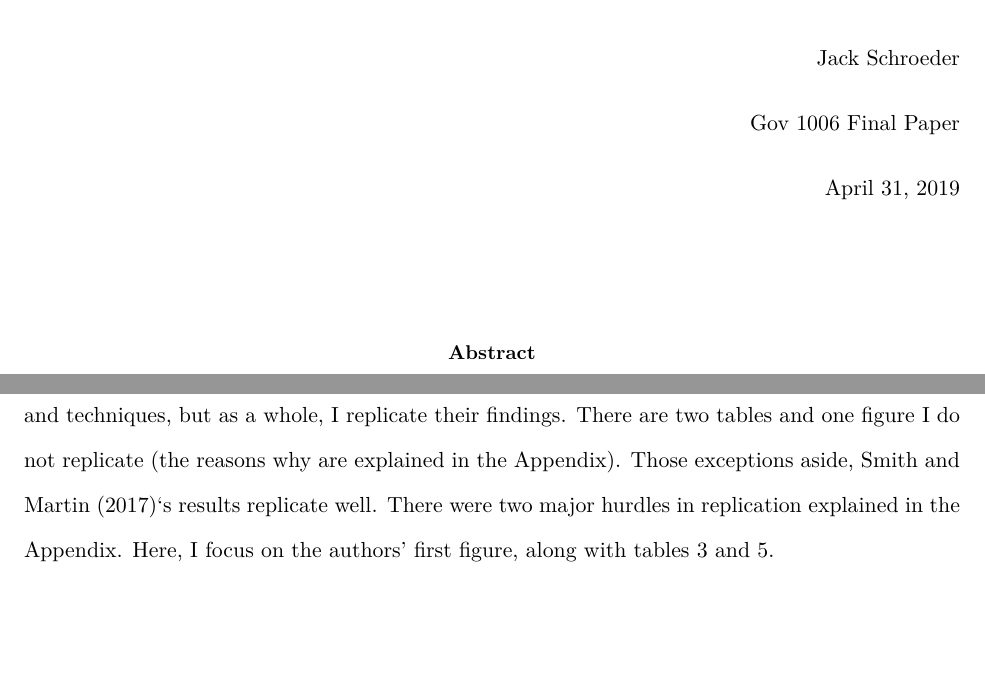
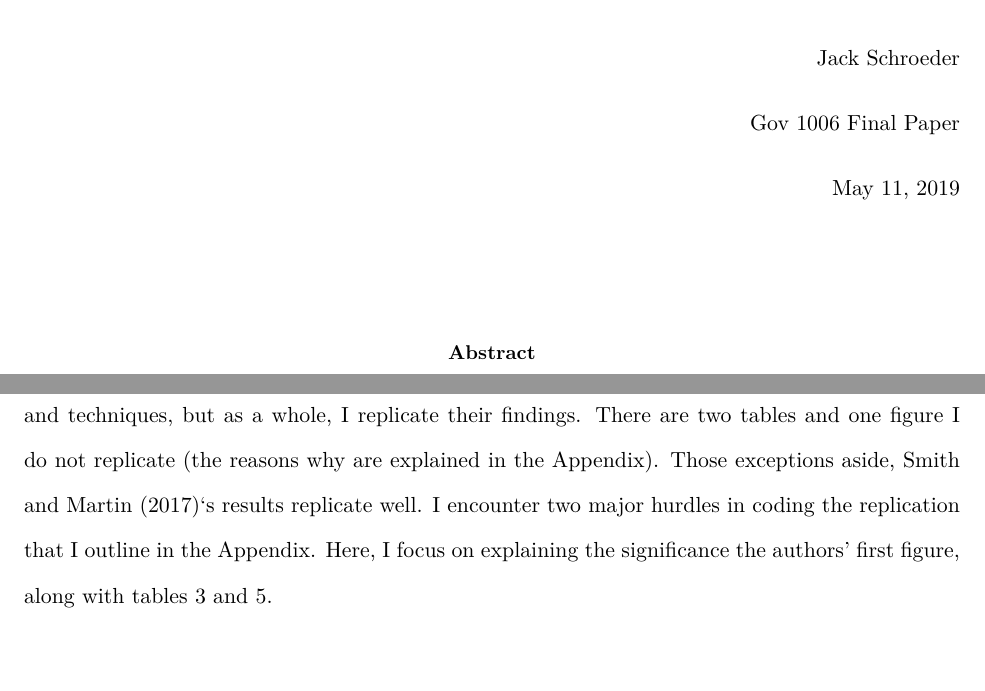
Before and after one commit to jackmschroeder/Gov-1006-Final, an R Markdown document (Final.Rmd): two parts of pages 1 and 6 of 30, joined at a grey line, cut so that both start at the same text. The pictures show the output file Final.pdf that the author committed with the source.

Commit message:
cosmetic changes to pdf

```diff
--- a/Final.Rmd
+++ b/Final.Rmd
@@ -23,7 +23,7 @@ Jack Schroeder
 
 Gov 1006 Final Paper
 
-April 31, 2019
+May 11, 2019
 \end{flushright}
 
 \vspace{10mm}
@@ -416,7 +416,7 @@ csv_data$legacyname <- fct_relevel(csv_data$legacyname, c("Nonlegacy", "Noncabin
 
 ## Replication
 
-Smith and Martin (2017) use Stata to create the 7 tables and 6 figures in the paper. I translate their data into R and find similar results. There are some cosmetic changes due to different packages and techniques, but as a whole, I replicate their findings. There are two tables and one figure I do not replicate (the reasons why are explained in the Appendix). Those exceptions aside, Smith and Martin (2017)'s results replicate well. There were two major hurdles in replication explained in the Appendix. Here, I focus on the authors' first figure, along with tables 3 and 5.
+Smith and Martin (2017) use Stata to create the 7 tables and 6 figures in the paper. I translate their data into R and find similar results. There are some cosmetic changes due to different packages and techniques, but as a whole, I replicate their findings. There are two tables and one figure I do not replicate (the reasons why are explained in the Appendix). Those exceptions aside, Smith and Martin (2017)'s results replicate well. I encounter two major hurdles in coding the replication that I outline in the Appendix. Here, I focus on explaining the significance the authors' first figure, along with tables 3 and 5.
 
 ### Figure 1
 
```
Also changed, not shown: Final.pdf.
